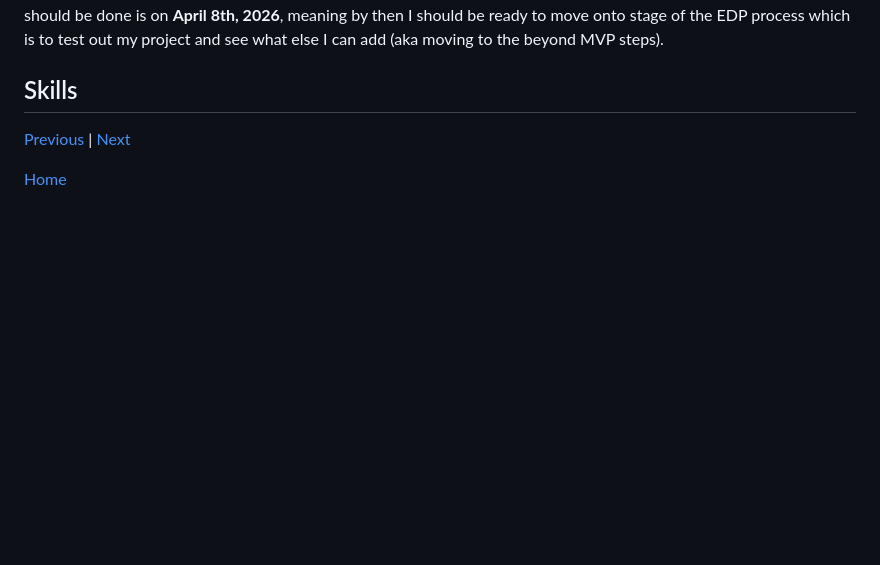
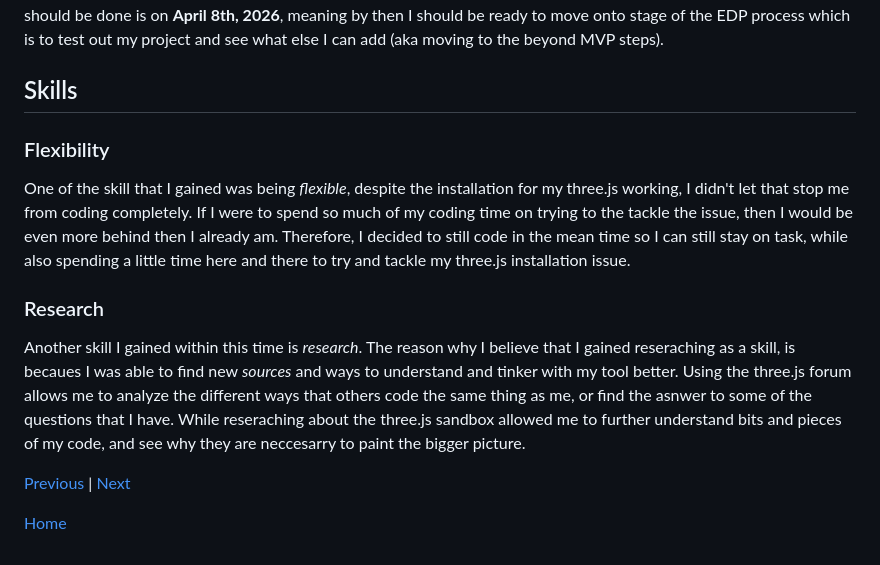
Before and after one commit to jehans8543/sep11-freedom-project, a Markdown page: blog/entry04.md, the part around the change. GitHub-like rendering; blank space fills up the shorter version.

Commit message:
Enhance blog entry with skills section
Added sections on flexibility and research skills gained during the EDP process.

```diff
--- a/blog/entry04.md
+++ b/blog/entry04.md
@@ -135,6 +135,11 @@ I tried countless different installation techniques that was said in the three.j
 In terms of the EDP process I believed that during this time I finisehd stage 4 of the EDP process which is planning the most promising solution, which in my case is creating an MVP Plan, with various things to check off and do, especially after I got my basic project done. As of right now we are on _**stage 5**_ of the EDP process which is creating a prototype. Though I am experiencing some issues as of right now, I do have much of the basic code down on how to _setup_ my animal cell, which makes me prepared and semi on-track with my plan. As you can see my end date for when my MVP should be done is on **April 8th, 2026**, meaning by then I should be ready to move onto stage  of the EDP process which is to test out my project and see what else I can add (aka moving to the beyond MVP steps).
 
 ## Skills
+### Flexibility
+One of the skill that I gained was being _flexible_, despite the installation for my three.js working, I didn't let that stop me from coding completely. If I were to spend so much of my coding time on trying to the tackle the issue, then I would be even more behind then I already am. Therefore, I decided to still code in the mean time so I can still stay on task, while also spending a little time here and there to try and tackle my three.js installation issue.
+
+### Research
+Another skill I gained within this time is _research_. The reason why I believe that I gained reseraching as a skill, is becaues I was able to find new _sources_ and ways to understand and tinker with my tool better. Using the three.js forum allows me to analyze the different ways that others code the same thing as me, or find the asnwer to some of the questions that I have. While reseraching about the three.js sandbox allowed me to further understand bits and pieces of my code, and see why they are neccesarry to paint the bigger picture.
 
 [Previous](entry03.md) | [Next](entry05.md)
 
```
